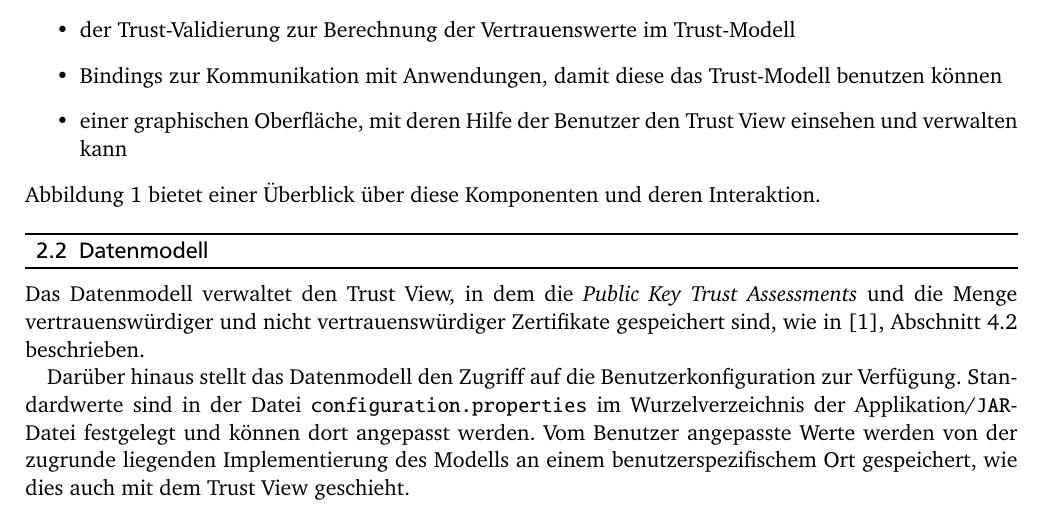
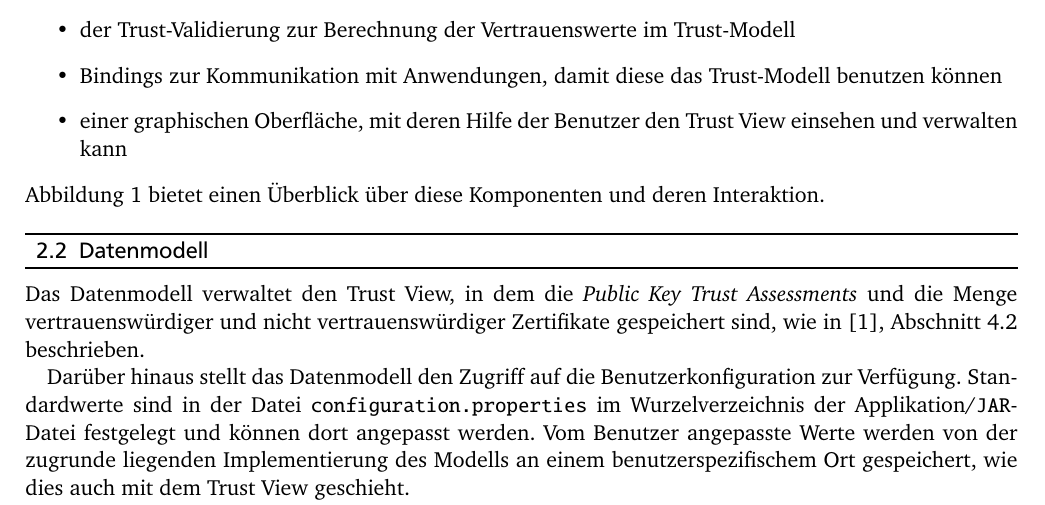
Before and after one commit to ca-tms/CA-TMS, a LaTeX document (doc/CTMS-Dokumentation.tex): part of page 4 of 9, cut so that both start at the same text. The pictures show the PDF file doc/CTMS-Dokumentation.pdf that the author committed with the source.

Commit message:
fixed typo

```diff
--- a/doc/CTMS-Dokumentation.tex
+++ b/doc/CTMS-Dokumentation.tex
@@ -64,7 +64,7 @@ Das System besteht im Wesentlichen aus
 \item Bindings zur Kommunikation mit Anwendungen, damit diese das Trust-Modell benutzen können
 \item einer graphischen Oberfläche, mit deren Hilfe der Benutzer den Trust View  einsehen und verwalten kann
 \end{itemize}
-\Cref{overview} bietet einer Überblick über diese Komponenten und deren Interaktion.
+\Cref{overview} bietet einen Überblick über diese Komponenten und deren Interaktion.
 
 \begin{figure}[h]
   \centering
```
Also changed, not shown: doc/CTMS-Dokumentation.pdf.
